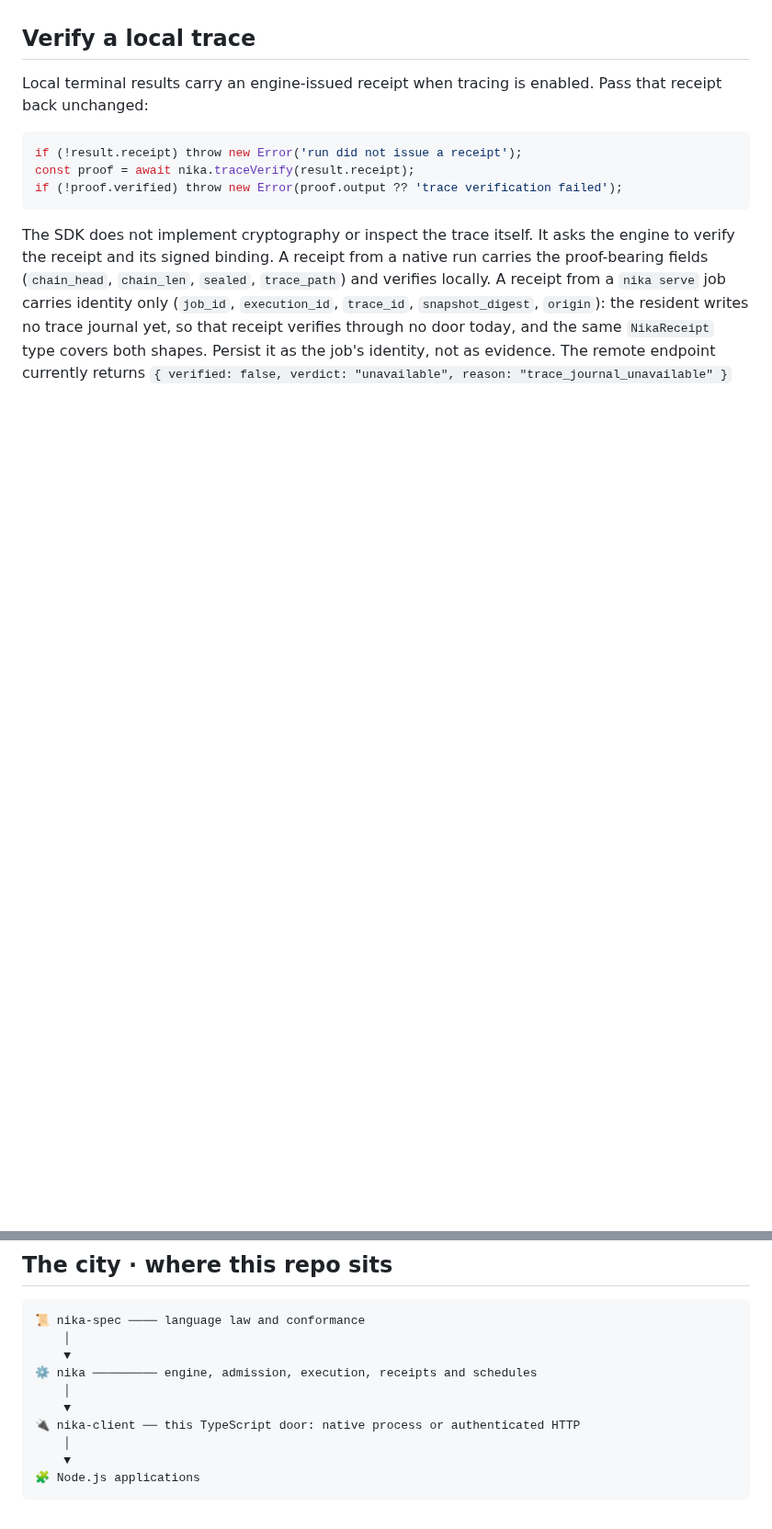
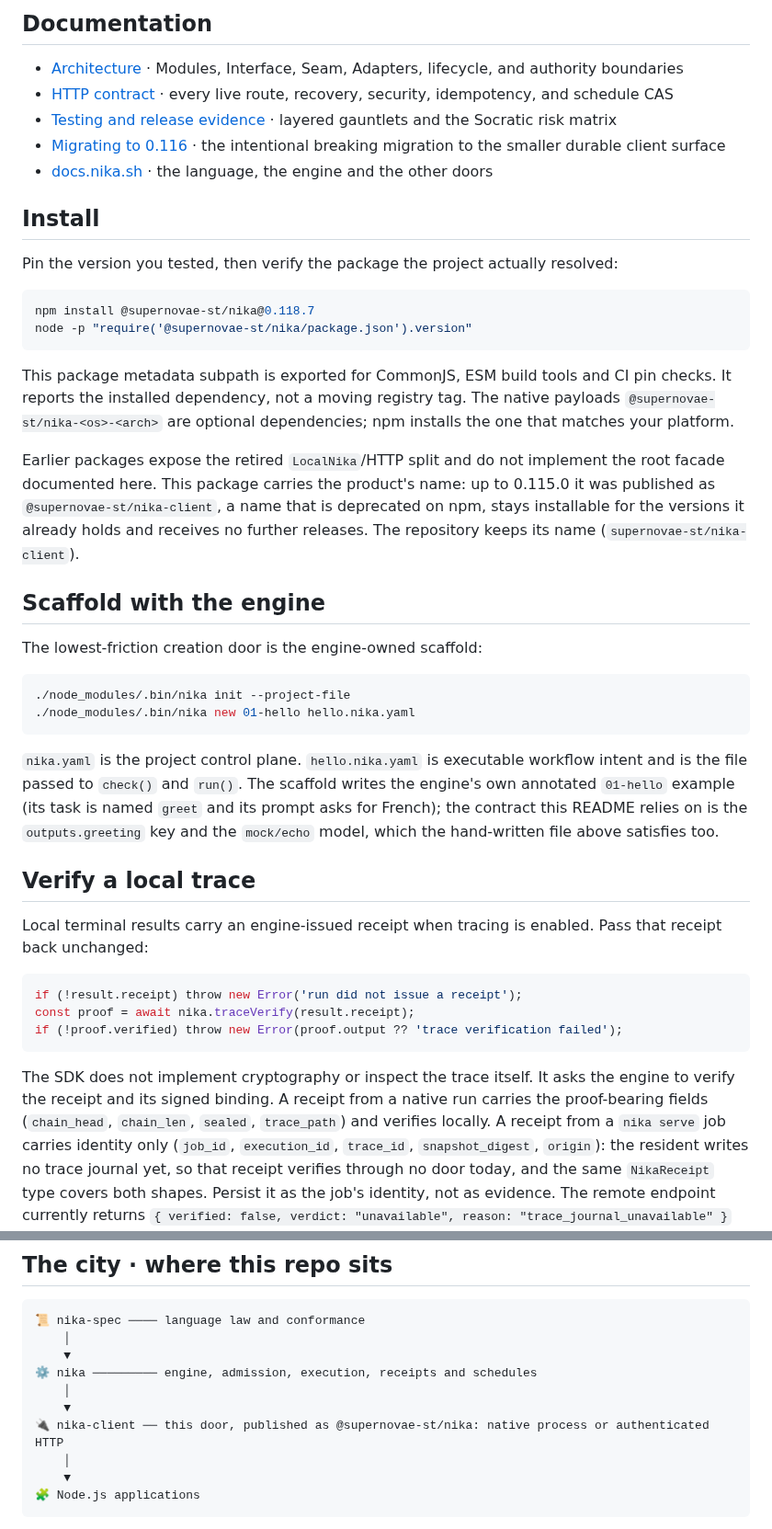
Before and after one commit to supernovae-st/nika-client, a Markdown page: README.md, 2 parts joined by grey strips. Shown at 92% size. Rendered like a GitHub page; blank space fills up the shorter version.

````diff
--- a/README.md
+++ b/README.md
@@ -144,3 +158,53 @@ anything but `succeeded` as its own failure, or a red run passes silently.
+## Documentation
+
+- [Architecture](docs/architecture.md) · Modules, Interface, Seam, Adapters,
+  lifecycle, and authority boundaries
+- [HTTP contract](docs/http-api.md) · every live route, recovery, security,
+  idempotency, and schedule CAS
+- [Testing and release evidence](docs/testing.md) · layered gauntlets and the
+  Socratic risk matrix
+- [Migrating to 0.116](docs/migrating-to-0.116.md) · the intentional breaking
+  migration to the smaller durable client surface
+- [docs.nika.sh](https://docs.nika.sh) · the language, the engine and the
+  other doors
+
+## Install
+
+Pin the version you tested, then verify the package the project actually
+resolved:
+
+```sh
+npm install @supernovae-st/nika@0.118.7
+node -p "require('@supernovae-st/nika/package.json').version"
+```
+
+This package metadata subpath is exported for CommonJS, ESM build tools and CI
+pin checks. It reports the installed dependency, not a moving registry tag.
+The native payloads `@supernovae-st/nika-<os>-<arch>` are optional
+dependencies; npm installs the one that matches your platform.
+
+Earlier packages expose the retired `LocalNika`/HTTP split and do not
+implement the root facade documented here. This package carries the product's
+name: up to 0.115.0 it was published as `@supernovae-st/nika-client`, a name
+that is deprecated on npm, stays installable for the versions it already holds
+and receives no further releases. The repository keeps its name
+(`supernovae-st/nika-client`).
+
+## Scaffold with the engine
+
+The lowest-friction creation door is the engine-owned scaffold:
+
+```sh
+./node_modules/.bin/nika init --project-file
+./node_modules/.bin/nika new 01-hello hello.nika.yaml
+```
+
+`nika.yaml` is the project control plane. `hello.nika.yaml` is executable
+workflow intent and is the file passed to `check()` and `run()`. The scaffold
+writes the engine's own annotated `01-hello` example (its task is named
+`greet` and its prompt asks for French); the contract this README relies on is
+the `outputs.greeting` key and the `mock/echo` model, which the hand-written
+file above satisfies too.
 
 ## Verify a local trace
 
@@ -549,7 +613,7 @@ npm update @supernovae-st/nika
 ⚙️ nika ───────── engine, admission, execution, receipts and schedules
     │
     ▼
-🔌 nika-client ── this TypeScript door: native process or authenticated HTTP
+🔌 nika-client ── this door, published as @supernovae-st/nika: native process or authenticated HTTP
     │
     ▼
 🧩 Node.js applications
````
Also changed, not shown: other parts of README.md (+80 -66 lines), media/local-driver.gif, 2 other files.
